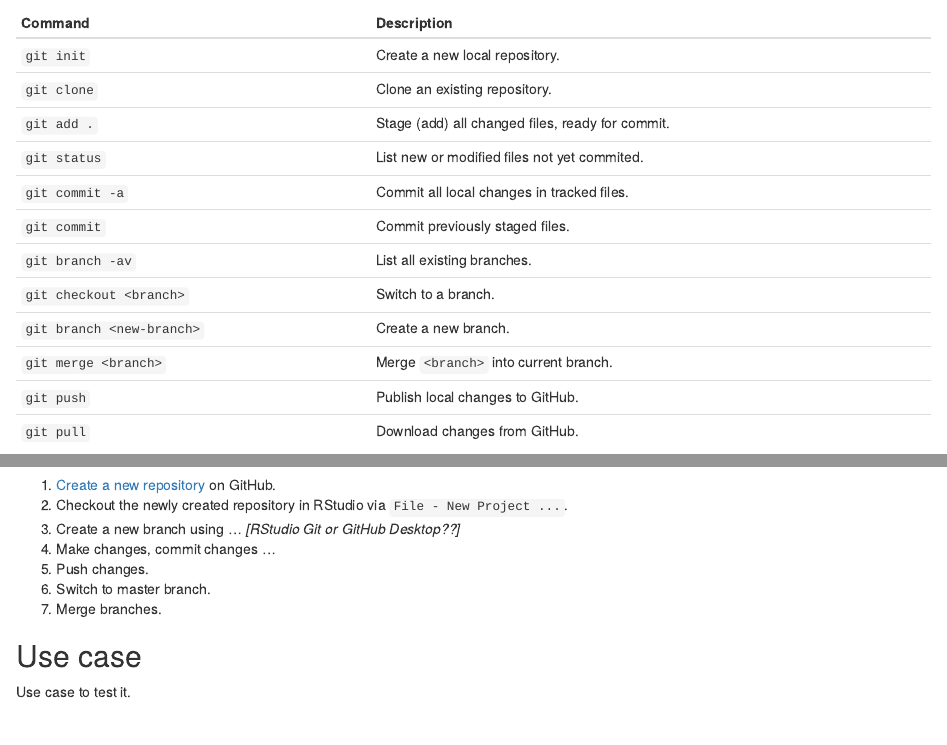
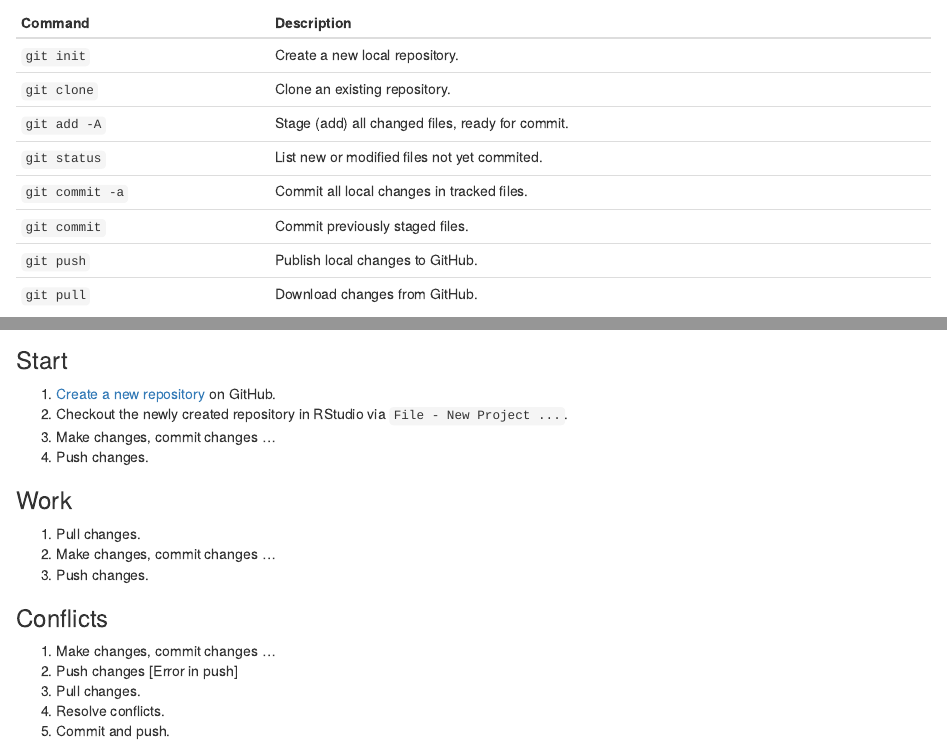
Before and after one commit to IRBLleida/git-workshop, an R Markdown document (index.Rmd): the page in a window 1100 px wide, from 410 px down before the commit and from 390 px down after it, so that both start at the same text, and a second part further down, joined at a grey line. Rendered offline with R 4.5, knitr and Pandoc, with nearby package versions.

Commit message:
Some changes.

```diff
--- a/index.Rmd
+++ b/index.Rmd
@@ -26,30 +25,32 @@
 | ------- | ----------- |
 | `git init` | Create a new local repository. |
 | `git clone` | Clone an existing repository. |
-| `git add .` | Stage (add) all changed files, ready for commit. |
+| `git add -A` | Stage (add) all changed files, ready for commit. |
 | `git status` | List new or modified files not yet commited. |
 | `git commit -a` | Commit all local changes in tracked files. |
 | `git commit` | Commit previously staged files. |
-| `git branch -av` | List all existing branches. |
-| `git checkout <branch>` | Switch to a branch. |
-| `git branch <new-branch>` | Create a new branch. |
-| `git merge <branch>` | Merge `<branch>` into current branch. |
 | `git push` | Publish local changes to GitHub. |
 | `git pull` | Download changes from GitHub. |
 
 
 ## Proposed git workflow
 
-![](https://nvie.com/img/main-branches@2x.png)
-
+### Start
 1. [Create a new repository](https://github.com/organizations/IRBLleida/repositories/new) on GitHub.
 2. Checkout the newly created repository in RStudio via `File - New Project ...`.
-3. Create a new branch using ... *[RStudio Git or GitHub Desktop??]*
-4. Make changes, commit changes ...
-5. Push changes.
-6. Switch to master branch.
-7. Merge branches.
+3. Make changes, commit changes ...
+4. Push changes.
 
 
-## Use case
-Use case to test it.
+### Work
+1. Pull changes.
+2. Make changes, commit changes ...
+3. Push changes.
+
+
+### Conflicts
+1. Make changes, commit changes ...
+2. Push changes [Error in push]
+3. Pull changes.
+4. Resolve conflicts.
+5. Commit and push.
```
Also changed, not shown: index.html, index.Rmd (3 more changed lines).
